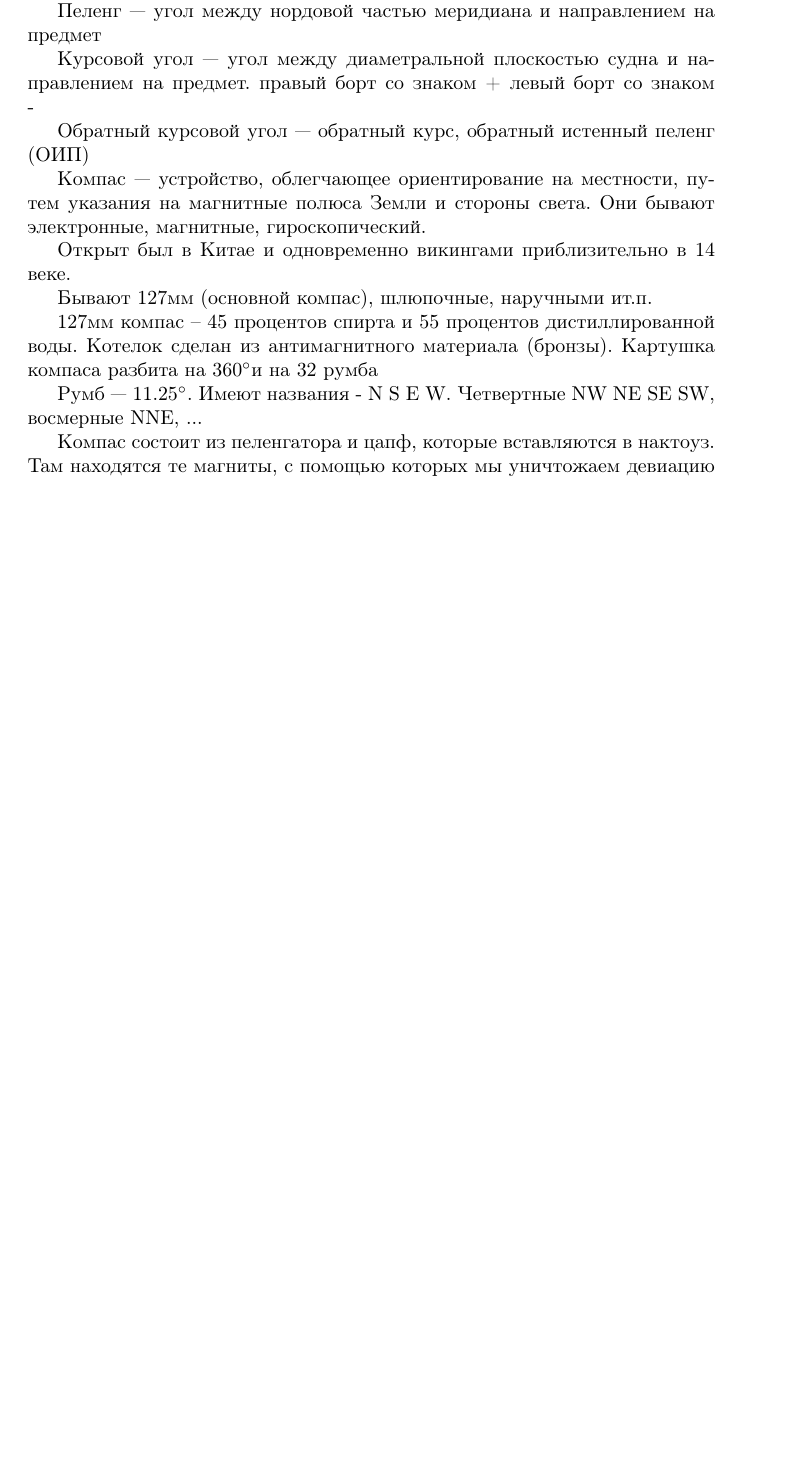
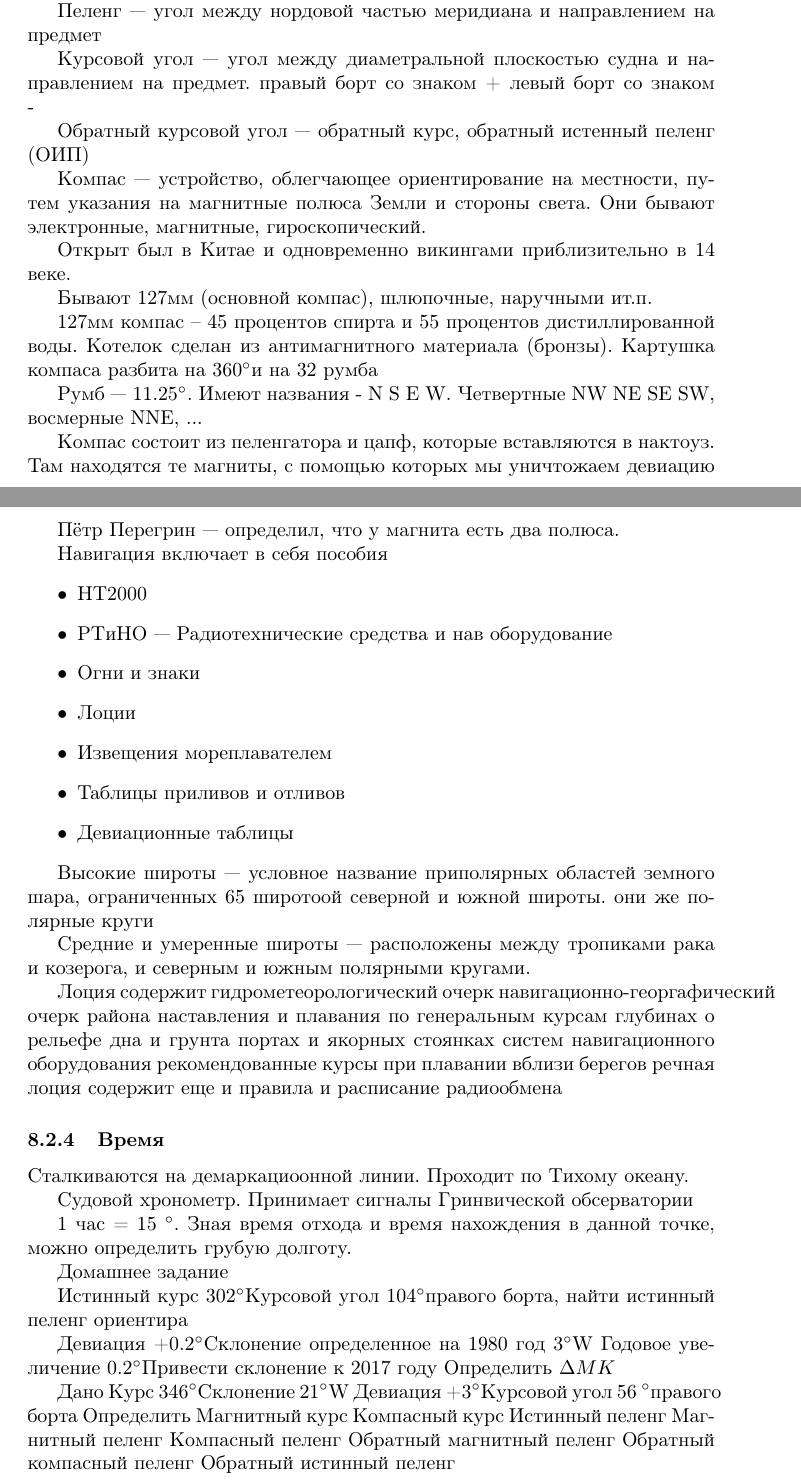
Before and after one commit to ian-te/yachting, a LaTeX document (small2e.tex): part of page 20 of 20 before the commit and two parts of pages 20 and 21 of 21 after it, the two joined at a grey line, cut so that both start at the same text, the shorter picture padded with empty space. Compiled offline with pdfLaTeX.

Commit message:
navigation lec

```diff
--- a/small2e.tex
+++ b/small2e.tex
@@ -1316,8 +1316,69 @@ $\Delta MK = \delta + \alpha$
 
 Компас состоит из пеленгатора и цапф, которые вставляются в нактоуз. Там находятся те магниты, с помощью которых мы уничтожаем девиацию
 
+Пётр Перегрин --- определил, что у магнита есть два полюса.
 
+Навигация включает в себя пособия
+\begin{itemize}
+	\item НТ2000
+	\item РТиНО --- Радиотехнические средства и нав оборудование
+	\item Огни и знаки
+	\item Лоции
+	\item Извещения мореплавателем
+	\item Таблицы приливов и отливов
+	\item Девиационные таблицы
+\end{itemize}
 
+Высокие широты --- условное название приполярных областей земного шара,
+	ограниченных 65 широтоой северной и южной широты. они же полярные круги
+
+Средние и умеренные широты --- расположены между тропиками рака и козерога,
+	и северным и южным полярными кругами.
+
+Лоция содержит
+	гидрометеорологический очерк
+	навигационно-георгафический очерк района
+	наставления и плавания по генеральным курсам
+		глубинах о рельефе дна и грунта
+		портах и якорных стоянках
+		систем навигационного оборудования
+	рекомендованные курсы при плавании вблизи берегов
+	речная лоция содержит еще и правила и расписание радиообмена
+
+\subsubsection{Время}
+Сталкиваются на демаркациоонной линии. Проходит по Тихому океану.
+
+Судовой хронометр. Принимает сигналы Гринвической обсерватории
+
+1 час = 15 \degree.
+Зная время отхода и время нахождения в данной точке, можно определить грубую долготу.
+
+Домашнее задание
+
+Истинный курс 302\degree
+Курсовой угол 104\degree правого борта,
+найти истинный пеленг ориентира
+
+Девиация +0.2\degree
+Склонение определенное на 1980 год 3\degree W
+Годовое увеличение 0.2\degree
+Привести склонение к 2017 году
+Определить \Delta MK
+
+Дано
+Курс 346\degree
+Склонение 21\degree W
+Девиация +3\degree
+Курсовой угол 56 \degree правого борта
+Определить
+	Магнитный курс
+	Компасный курс
+	Истинный пеленг
+	Магнитный пеленг
+	Компасный пеленг
+	Обратный магнитный пеленг
+	Обратный компасный пеленг
+	Обратный истинный пеленг
 
 
 
```
Also changed, not shown: small2e.pdf.
